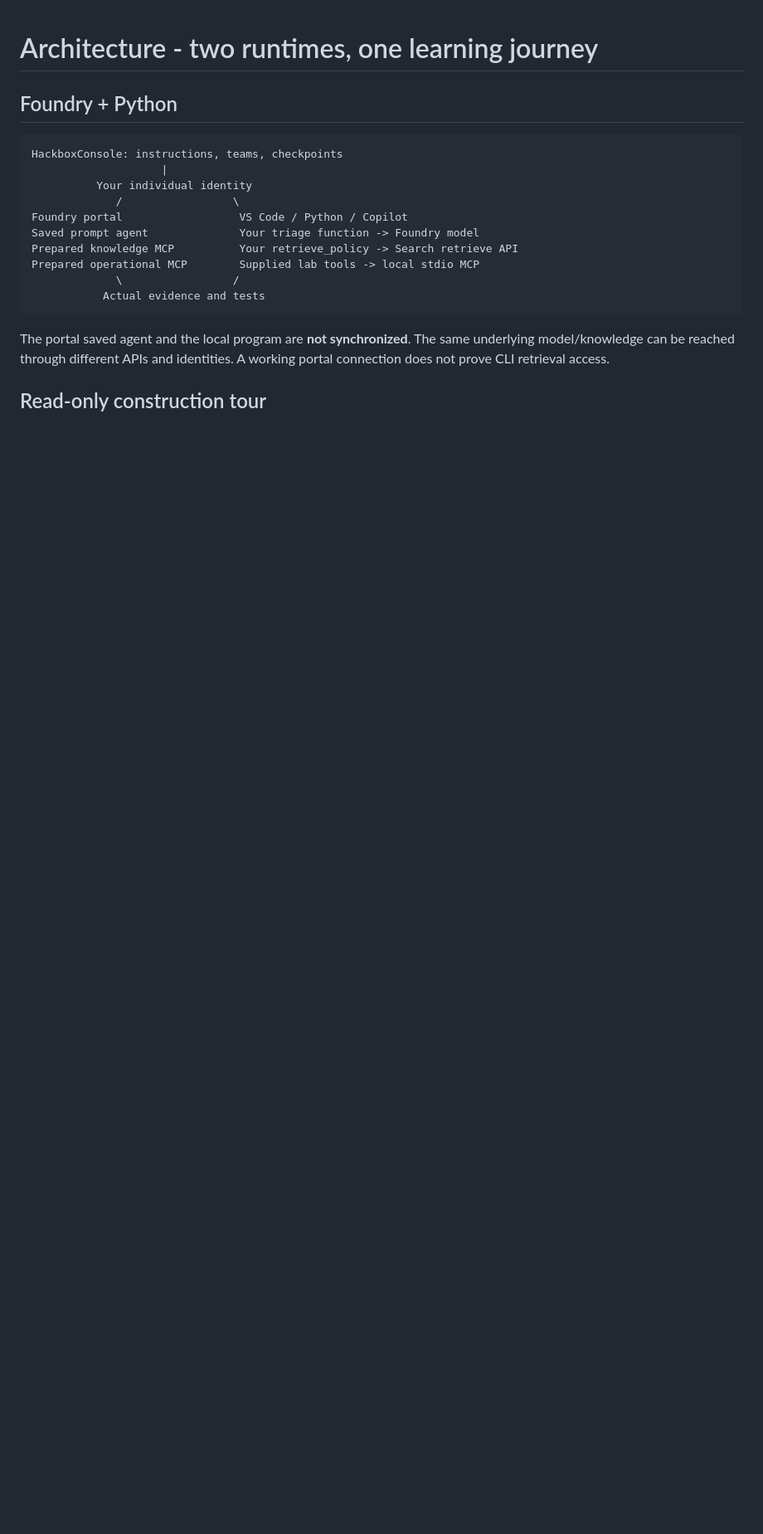
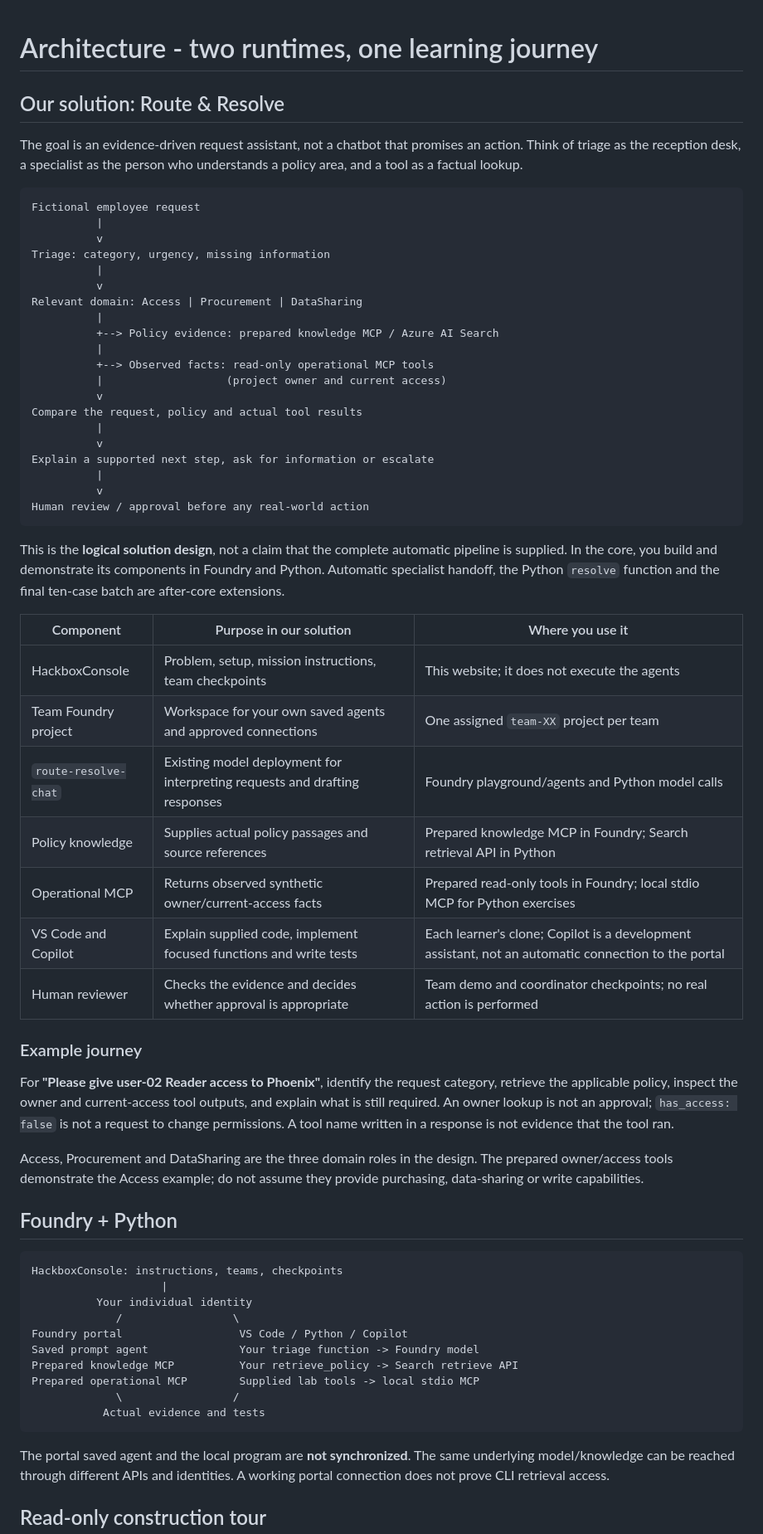
Before and after one commit to kirannn-kp/AI-Hackathon, a Markdown page: docs/architecture.md, the part around the change. Shown at 83% size. Rendered like a GitHub page; blank space fills up the shorter version.

Commit message:
Explain the workshop problem and evidence-driven solution architecture
Keep learner code unchanged and distinguish the core components from optional automatic orchestration.

Co-authored-by: Copilot <223556219+Copilot@users.noreply.github.com>

````diff
--- a/docs/architecture.md
+++ b/docs/architecture.md
@@ -1,4 +1,60 @@
 # Architecture - two runtimes, one learning journey
+
+## Our solution: Route & Resolve
+
+The goal is an evidence-driven request assistant, not a chatbot that promises an
+action. Think of triage as the reception desk, a specialist as the person who
+understands a policy area, and a tool as a factual lookup.
+
+```text
+Fictional employee request
+          |
+          v
+Triage: category, urgency, missing information
+          |
+          v
+Relevant domain: Access | Procurement | DataSharing
+          |
+          +--> Policy evidence: prepared knowledge MCP / Azure AI Search
+          |
+          +--> Observed facts: read-only operational MCP tools
+          |                   (project owner and current access)
+          v
+Compare the request, policy and actual tool results
+          |
+          v
+Explain a supported next step, ask for information or escalate
+          |
+          v
+Human review / approval before any real-world action
+```
+
+This is the **logical solution design**, not a claim that the complete automatic
+pipeline is supplied. In the core, you build and demonstrate its components in
+Foundry and Python. Automatic specialist handoff, the Python `resolve` function
+and the final ten-case batch are after-core extensions.
+
+| Component | Purpose in our solution | Where you use it |
+|---|---|---|
+| HackboxConsole | Problem, setup, mission instructions, team checkpoints | This website; it does not execute the agents |
+| Team Foundry project | Workspace for your own saved agents and approved connections | One assigned `team-XX` project per team |
+| `route-resolve-chat` | Existing model deployment for interpreting requests and drafting responses | Foundry playground/agents and Python model calls |
+| Policy knowledge | Supplies actual policy passages and source references | Prepared knowledge MCP in Foundry; Search retrieval API in Python |
+| Operational MCP | Returns observed synthetic owner/current-access facts | Prepared read-only tools in Foundry; local stdio MCP for Python exercises |
+| VS Code and Copilot | Explain supplied code, implement focused functions and write tests | Each learner's clone; Copilot is a development assistant, not an automatic connection to the portal |
+| Human reviewer | Checks the evidence and decides whether approval is appropriate | Team demo and coordinator checkpoints; no real action is performed |
+
+### Example journey
+
+For **"Please give user-02 Reader access to Phoenix"**, identify the request
+category, retrieve the applicable policy, inspect the owner and current-access
+tool outputs, and explain what is still required. An owner lookup is not an
+approval; `has_access: false` is not a request to change permissions. A tool name
+written in a response is not evidence that the tool ran.
+
+Access, Procurement and DataSharing are the three domain roles in the design.
+The prepared owner/access tools demonstrate the Access example; do not assume
+they provide purchasing, data-sharing or write capabilities.
 
 ## Foundry + Python
 
````
Also changed, not shown: docs/START_HERE.md (+24 -0 lines).
